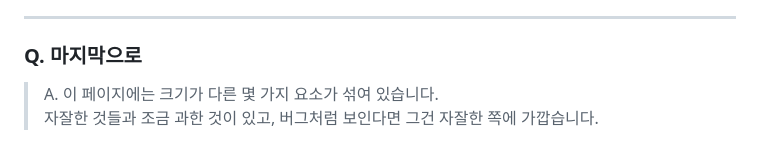
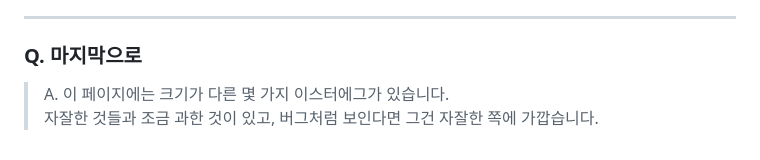
Before and after one commit to theman001/IT-Security_Blog, a Markdown page: public/static/main.md, the part around the change. GitHub-like rendering.

```diff
--- a/public/static/main.md
+++ b/public/static/main.md
@@ -47,6 +47,6 @@
 ---
 
 ### **Q. 마지막으로**
-> A. 이 페이지에는 크기가 다른 몇 가지 요소가 섞여 있습니다.
+> A. 이 페이지에는 크기가 다른 몇 가지 이스터에그가 있습니다.
 > 자잘한 것들과 조금 과한 것이 있고,
 > 버그처럼 보인다면 그건 자잘한 쪽에 가깝습니다.
```
